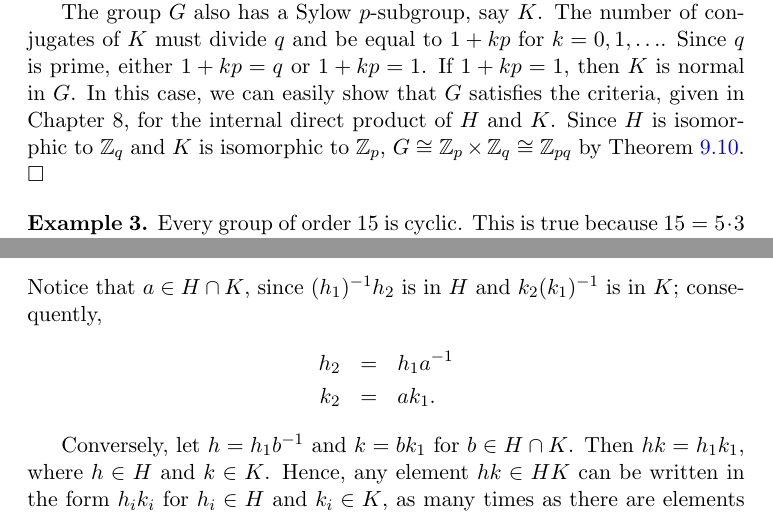
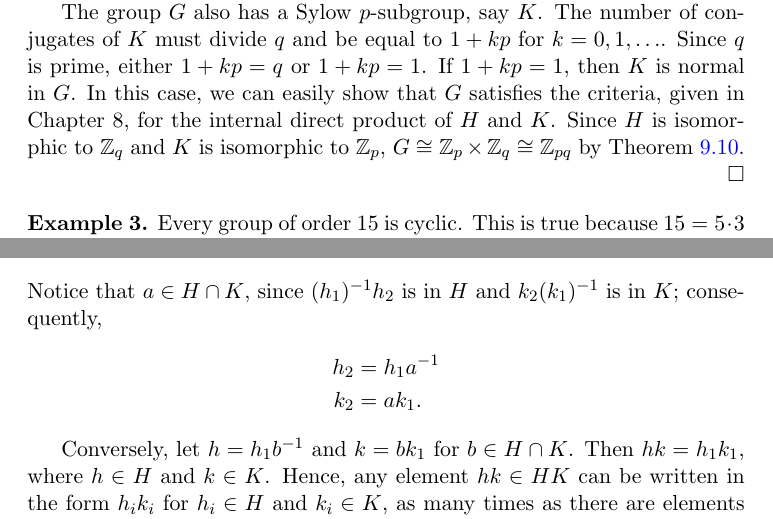
Before and after one commit to twjudson/aata, a LaTeX thesis (aata.tex, which reads sylow.tex): two parts of pages 240 and 242 of 400, joined at a grey line, cut so that both start at the same text. Compiled offline with pdfLaTeX.

Commit message:
Updated Chapter 15.

```diff
--- a/sylow.tex
+++ b/sylow.tex
@@ -328,6 +328,7 @@ that $G$ satisfies the criteria, given in Chapter~8, for the
 internal direct product of $H$ and $K$.  Since $H$ is isomorphic to
 ${\mathbb Z}_q$ and $K$ is isomorphic to ${\mathbb Z}_p$, $G \cong {\mathbb
 Z}_p \times {\mathbb Z}_q  \cong {\mathbb Z}_{pq}$ by Theorem~\ref{Z_pq_theorem}.
+\mbox{\hspace*{1in}}
 \end{proof}
 
 
@@ -481,10 +482,10 @@ a = (h_1)^{-1} h_2 = k_1 (k_2)^{-1}.
 \]
 Notice that $a \in H \cap K$, since $(h_1)^{-1} h_2$ is in $H$ and
 $k_2 (k_1)^{-1}$ is in $K$; consequently,
-\begin{eqnarray*}
-h_2 & = & h_1 a^{-1} \\
-k_2 & = & a k_1.
-\end{eqnarray*}
+\begin{align*}
+h_2 & =  h_1 a^{-1} \\
+k_2 & =  a k_1.
+\end{align*}
 
 
 Conversely, let $h = h_1 b^{-1}$ and $k = b k_1$ for $b \in  H
```
